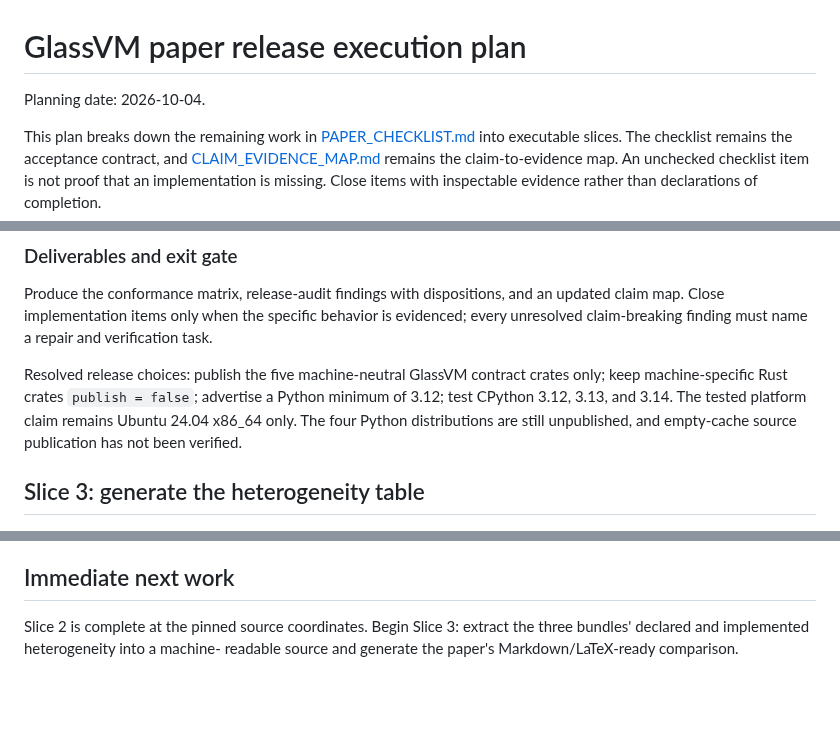
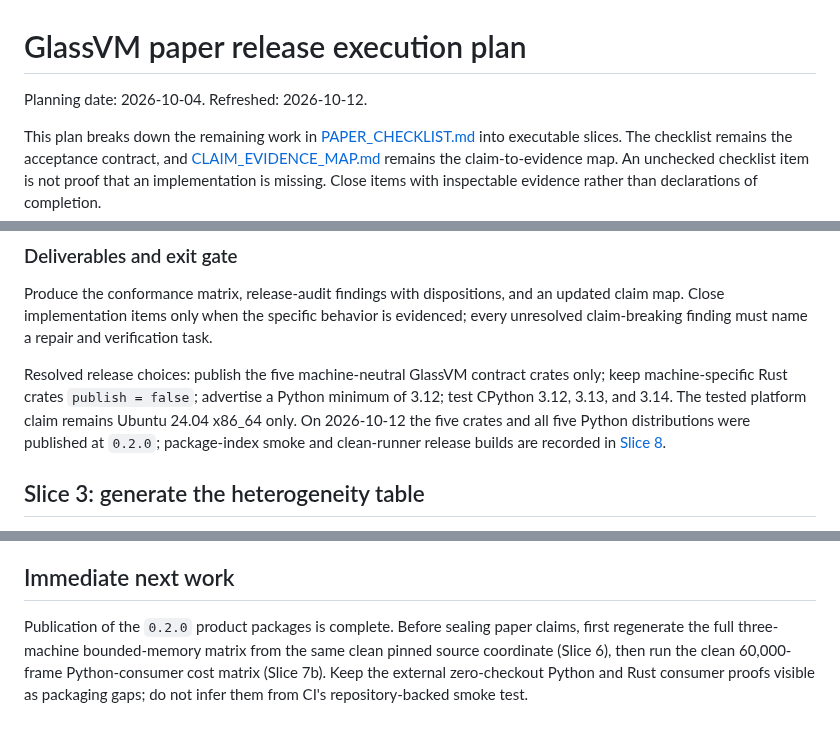
Before and after one commit to lospooky/glassvm, a Markdown page: docs/paper/PAPER_RELEASE_EXECUTION_PLAN.md, 3 parts joined by grey strips. Rendered like a GitHub page; blank space fills up the shorter version.

```diff
--- a/docs/paper/PAPER_RELEASE_EXECUTION_PLAN.md
+++ b/docs/paper/PAPER_RELEASE_EXECUTION_PLAN.md
@@ -1,6 +1,6 @@
 # GlassVM paper release execution plan
 
-Planning date: 2026-10-04.
+Planning date: 2026-10-04. Refreshed: 2026-10-12.
 
 This plan breaks down the remaining work in [PAPER_CHECKLIST.md](PAPER_CHECKLIST.md)
 into executable slices. The checklist remains the acceptance contract, and
@@ -156,8 +155,9 @@ repair and verification task.
 Resolved release choices: publish the five machine-neutral GlassVM contract
 crates only; keep machine-specific Rust crates `publish = false`; advertise a
 Python minimum of 3.12; test CPython 3.12, 3.13, and 3.14. The tested platform
-claim remains Ubuntu 24.04 x86_64 only. The four Python distributions are still
-unpublished, and empty-cache source publication has not been verified.
+claim remains Ubuntu 24.04 x86_64 only. On 2026-10-12 the five crates and all
+five Python distributions were published at `0.2.0`; package-index smoke and
+clean-runner release builds are recorded in [Slice 8](PAPER_RELEASE_SLICE_08.md).
 
 ## Slice 3: generate the heterogeneity table
 
@@ -442,6 +449,9 @@ selected specimens, and measured conditions.
 
 ## Immediate next work
 
-Slice 2 is complete at the pinned source coordinates. Begin Slice 3: extract
-the three bundles' declared and implemented heterogeneity into a machine-
-readable source and generate the paper's Markdown/LaTeX-ready comparison.
+Publication of the `0.2.0` product packages is complete. Before sealing paper
+claims, first regenerate the full three-machine bounded-memory matrix from the
+same clean pinned source coordinate (Slice 6), then run the clean 60,000-frame
+Python-consumer cost matrix (Slice 7b). Keep the external zero-checkout Python
+and Rust consumer proofs visible as packaging gaps; do not infer them from CI's
+repository-backed smoke test.
```
Also changed, not shown: other parts of docs/paper/PAPER_RELEASE_EXECUTION_PLAN.md (+26 -20 lines), docs/paper/PAPER_CHECKLIST.md (+19 -18 lines), docs/paper/PAPER_RELEASE_SLICE_08.md (added, +42 -0 lines).
